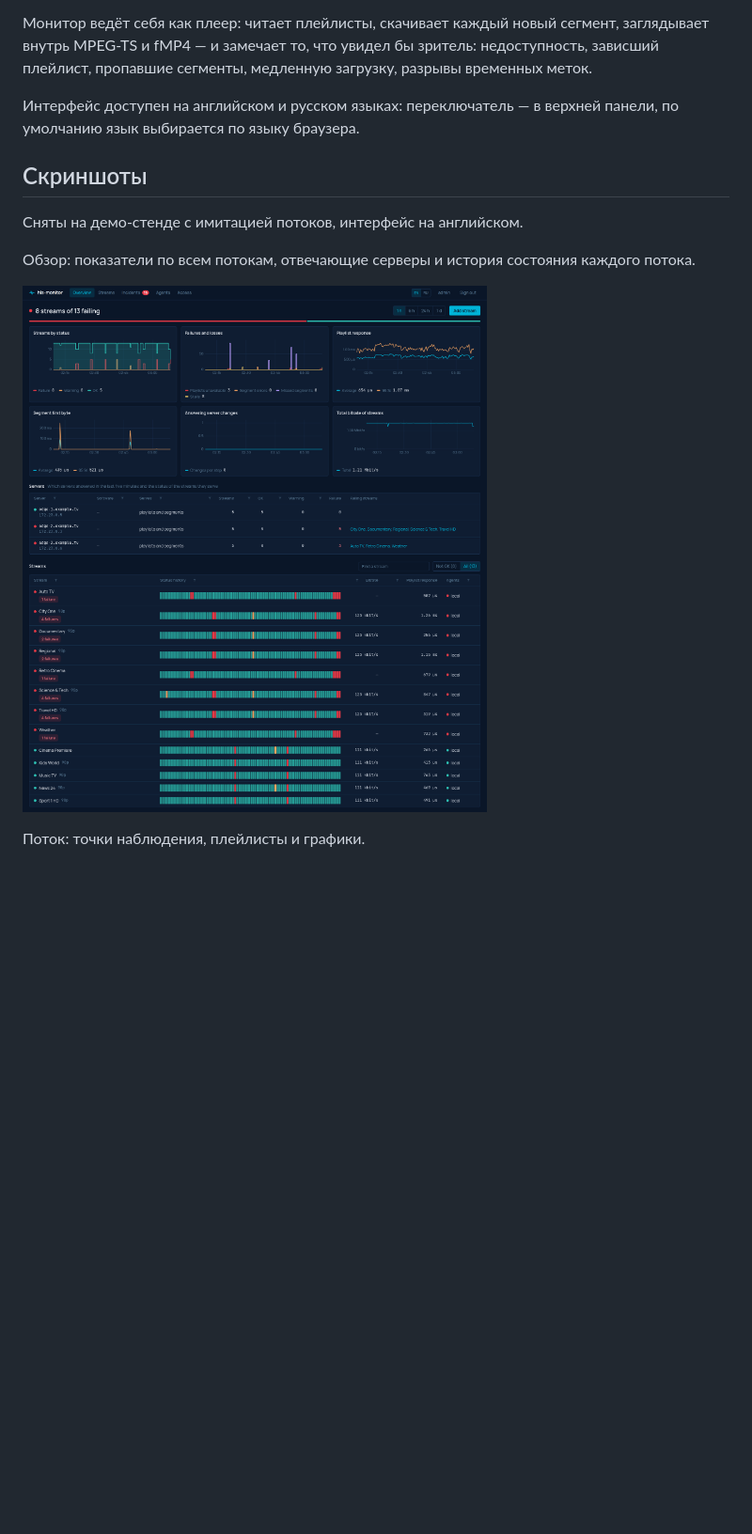
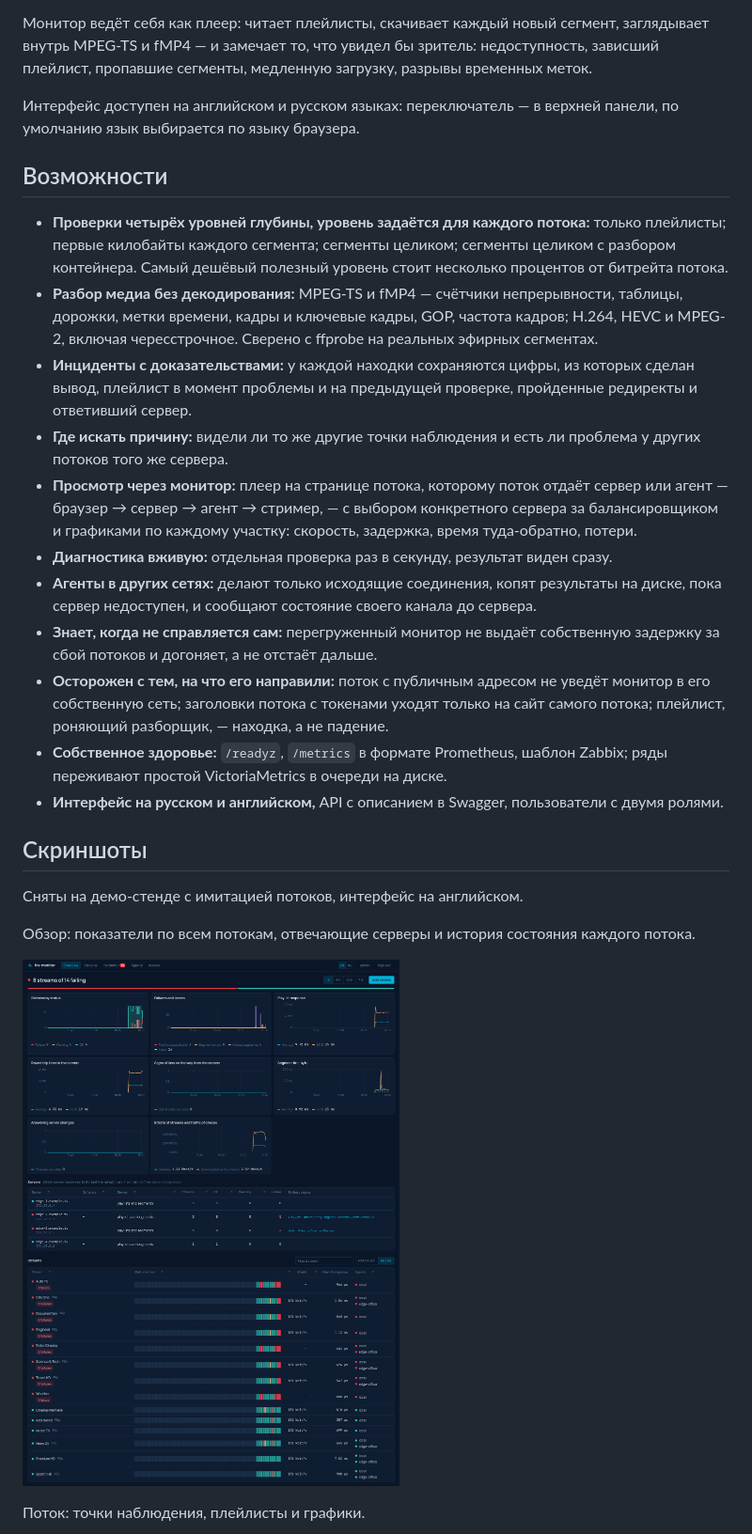
Before and after one commit to hotid/hls-monitor, a Markdown page: README.ru.md, the part around one of its changes. Shown at 94% size. GitHub-like rendering; pictures changed too: docs/screenshots/overview.png; blank space fills up the shorter version.

```diff
--- a/README.ru.md
+++ b/README.ru.md
@@ -9,6 +9,20 @@
 Монитор ведёт себя как плеер: читает плейлисты, скачивает каждый новый сегмент, заглядывает внутрь MPEG-TS и fMP4 — и замечает то, что увидел бы зритель: недоступность, зависший плейлист, пропавшие сегменты, медленную загрузку, разрывы временных меток.
 
 Интерфейс доступен на английском и русском языках: переключатель — в верхней панели, по умолчанию язык выбирается по языку браузера.
+
+## Возможности
+
+- **Проверки четырёх уровней глубины, уровень задаётся для каждого потока:** только плейлисты; первые килобайты каждого сегмента; сегменты целиком; сегменты целиком с разбором контейнера. Самый дешёвый полезный уровень стоит несколько процентов от битрейта потока.
+- **Разбор медиа без декодирования:** MPEG-TS и fMP4 — счётчики непрерывности, таблицы, дорожки, метки времени, кадры и ключевые кадры, GOP, частота кадров; H.264, HEVC и MPEG-2, включая чересстрочное. Сверено с ffprobe на реальных эфирных сегментах.
+- **Инциденты с доказательствами:** у каждой находки сохраняются цифры, из которых сделан вывод, плейлист в момент проблемы и на предыдущей проверке, пройденные редиректы и ответивший сервер.
+- **Где искать причину:** видели ли то же другие точки наблюдения и есть ли проблема у других потоков того же сервера.
+- **Просмотр через монитор:** плеер на странице потока, которому поток отдаёт сервер или агент — браузер → сервер → агент → стример, — с выбором конкретного сервера за балансировщиком и графиками по каждому участку: скорость, задержка, время туда-обратно, потери.
+- **Диагностика вживую:** отдельная проверка раз в секунду, результат виден сразу.
+- **Агенты в других сетях:** делают только исходящие соединения, копят результаты на диске, пока сервер недоступен, и сообщают состояние своего канала до сервера.
+- **Знает, когда не справляется сам:** перегруженный монитор не выдаёт собственную задержку за сбой потоков и догоняет, а не отстаёт дальше.
+- **Осторожен с тем, на что его направили:** поток с публичным адресом не уведёт монитор в его собственную сеть; заголовки потока с токенами уходят только на сайт самого потока; плейлист, роняющий разборщик, — находка, а не падение.
+- **Собственное здоровье:** `/readyz`, `/metrics` в формате Prometheus, шаблон Zabbix; ряды переживают простой VictoriaMetrics в очереди на диске.
+- **Интерфейс на русском и английском,** API с описанием в Swagger, пользователи с двумя ролями.
 
 ## Скриншоты
 
```
Also changed, not shown: other parts of README.ru.md (+4 -0 lines), README.md (+18 -0 lines), docs/screenshots/diagnose.png, docs/screenshots/incident.png, docs/screenshots/snapshot.png, docs/screenshots/stream.png, docs/screenshots/watch.png (added), 4 other files.
